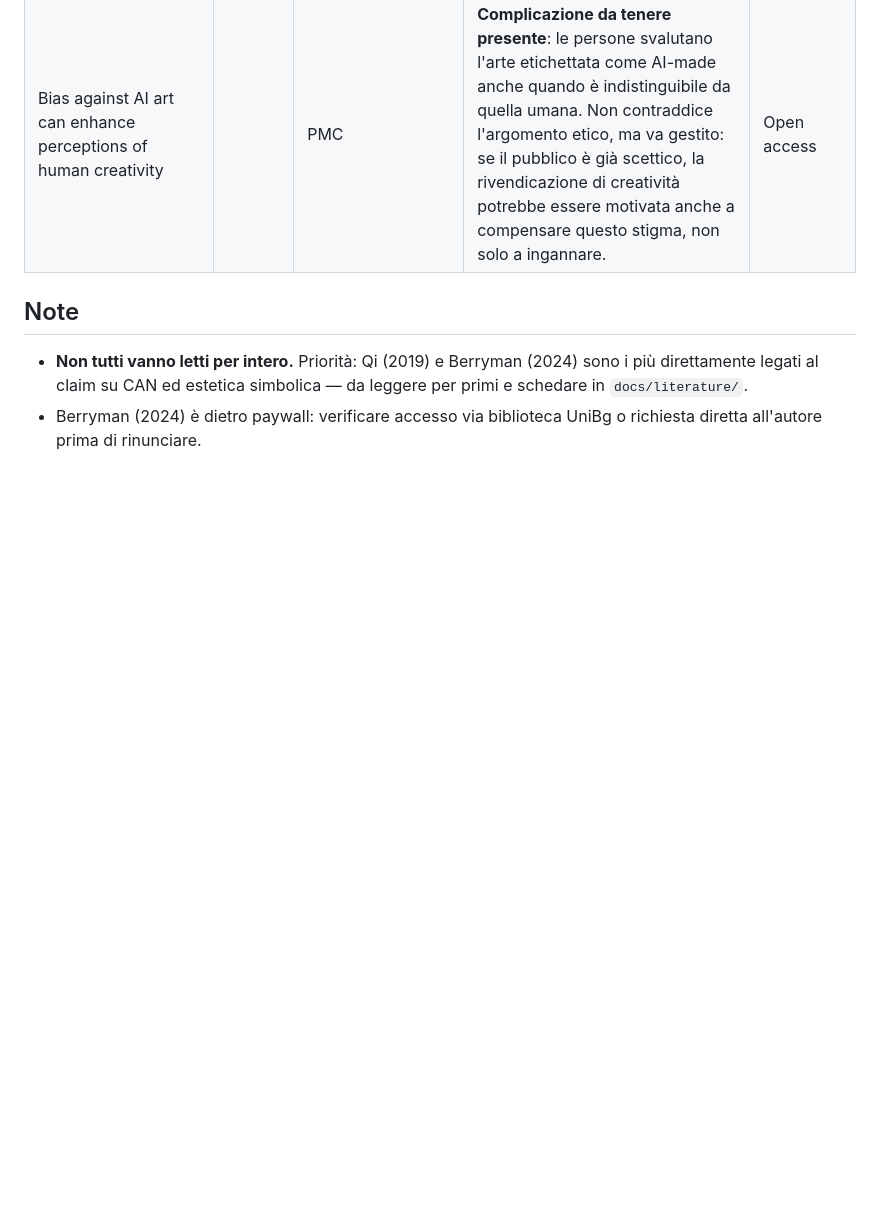
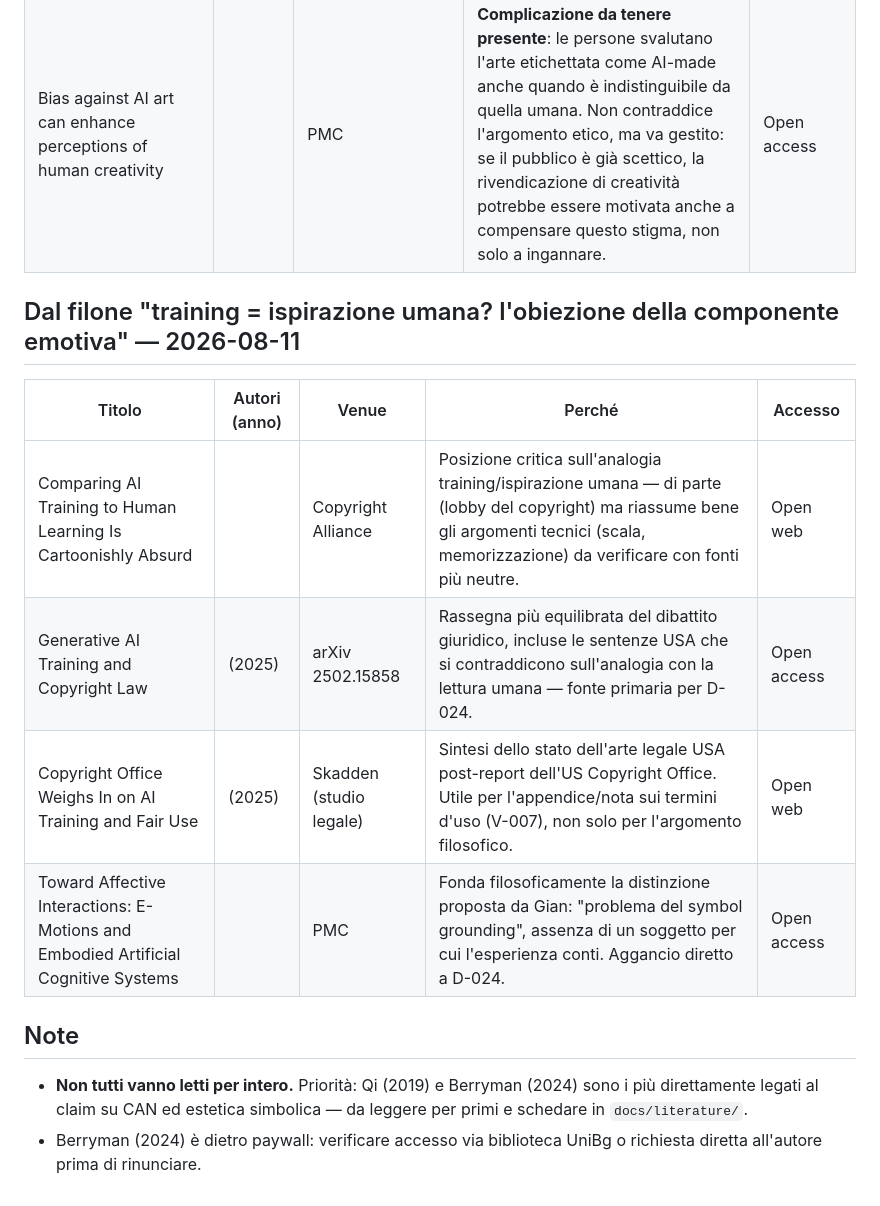
Before and after one commit to GianpaoloDalini/tesi-gian, a Markdown page: docs/literature/da-recuperare.md, the part around the change. Rendered like a GitHub page; blank space fills up the shorter version.

```diff
--- a/docs/literature/da-recuperare.md
+++ b/docs/literature/da-recuperare.md
@@ -44,6 +44,15 @@
 | Creativity Reconsidered: Generative AI and the Problem of Intentional Agency | (2026) | arXiv 2601.15797 | Molto recente (gennaio 2026): riprende esattamente il problema dell'agentività intenzionale nei sistemi generativi — verificare se sovrappone o rifinisce l'argomento Langer/co-creativita' già raccolto. | Open access |
 | Bias against AI art can enhance perceptions of human creativity | | PMC | **Complicazione da tenere presente**: le persone svalutano l'arte etichettata come AI-made anche quando è indistinguibile da quella umana. Non contraddice l'argomento etico, ma va gestito: se il pubblico è già scettico, la rivendicazione di creatività potrebbe essere motivata anche a compensare questo stigma, non solo a ingannare. | Open access |
 
+## Dal filone "training = ispirazione umana? l'obiezione della componente emotiva" — 2026-08-11
+
+| Titolo | Autori (anno) | Venue | Perché | Accesso |
+|---|---|---|---|---|
+| Comparing AI Training to Human Learning Is Cartoonishly Absurd | | Copyright Alliance | Posizione critica sull'analogia training/ispirazione umana — di parte (lobby del copyright) ma riassume bene gli argomenti tecnici (scala, memorizzazione) da verificare con fonti più neutre. | Open web |
+| Generative AI Training and Copyright Law | (2025) | arXiv 2502.15858 | Rassegna più equilibrata del dibattito giuridico, incluse le sentenze USA che si contraddicono sull'analogia con la lettura umana — fonte primaria per D-024. | Open access |
+| Copyright Office Weighs In on AI Training and Fair Use | (2025) | Skadden (studio legale) | Sintesi dello stato dell'arte legale USA post-report dell'US Copyright Office. Utile per l'appendice/nota sui termini d'uso (V-007), non solo per l'argomento filosofico. | Open web |
+| Toward Affective Interactions: E-Motions and Embodied Artificial Cognitive Systems | | PMC | Fonda filosoficamente la distinzione proposta da Gian: "problema del symbol grounding", assenza di un soggetto per cui l'esperienza conti. Aggancio diretto a D-024. | Open access |
+
 ## Note
 
 - **Non tutti vanno letti per intero.** Priorità: Qi (2019) e Berryman (2024) sono i
```
Also changed, not shown: docs/project-plan.md (+20 -9 lines), docs/registro-decisioni.md (+60 -9 lines).
